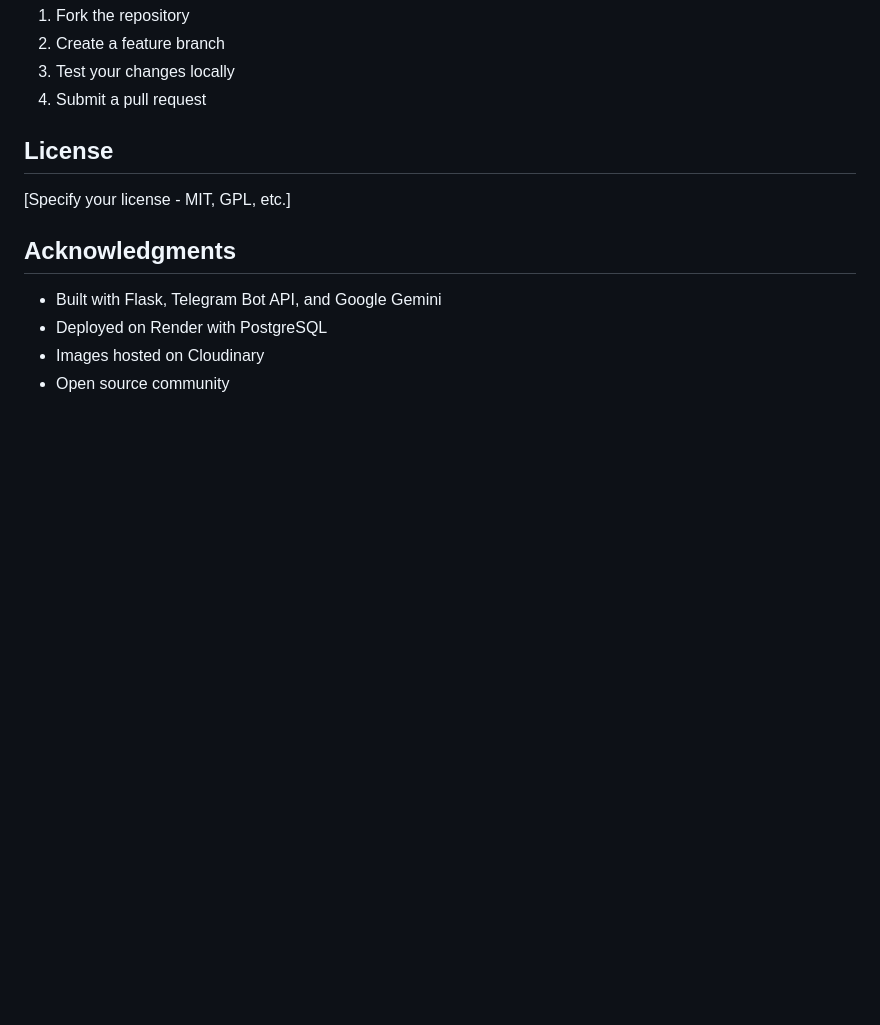
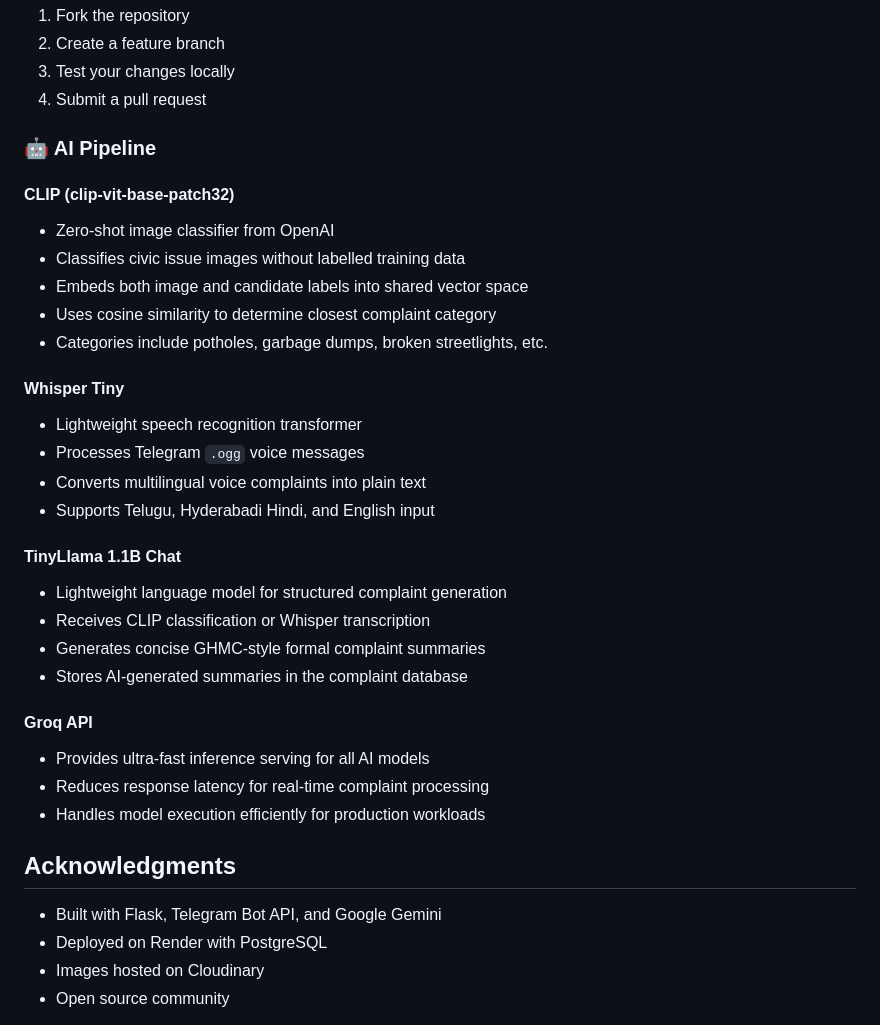
Before and after one commit to chiluverugirish/fixMyHyd, a Markdown page: README.md, the part around one of its changes. GitHub-like rendering; blank space fills up the shorter version.

```diff
--- a/README.md
+++ b/README.md
@@ -400,9 +405,35 @@ We welcome contributions! Please:
 3. Test your changes locally
 4. Submit a pull request
 
-## License
+### 🤖 AI Pipeline
 
-[Specify your license - MIT, GPL, etc.]
+#### CLIP (clip-vit-base-patch32)
+
+- Zero-shot image classifier from OpenAI
+- Classifies civic issue images without labelled training data
+- Embeds both image and candidate labels into shared vector space
+- Uses cosine similarity to determine closest complaint category
+- Categories include potholes, garbage dumps, broken streetlights, etc.
+
+#### Whisper Tiny
+
+- Lightweight speech recognition transformer
+- Processes Telegram `.ogg` voice messages
+- Converts multilingual voice complaints into plain text
+- Supports Telugu, Hyderabadi Hindi, and English input
+
+#### TinyLlama 1.1B Chat
+
+- Lightweight language model for structured complaint generation
+- Receives CLIP classification or Whisper transcription
+- Generates concise GHMC-style formal complaint summaries
+- Stores AI-generated summaries in the complaint database
+
+#### Groq API
+
+- Provides ultra-fast inference serving for all AI models
+- Reduces response latency for real-time complaint processing
+- Handles model execution efficiently for production workloads
 
 ## Acknowledgments
 
```
Also changed, not shown: other parts of README.md (+51 -46 lines).
